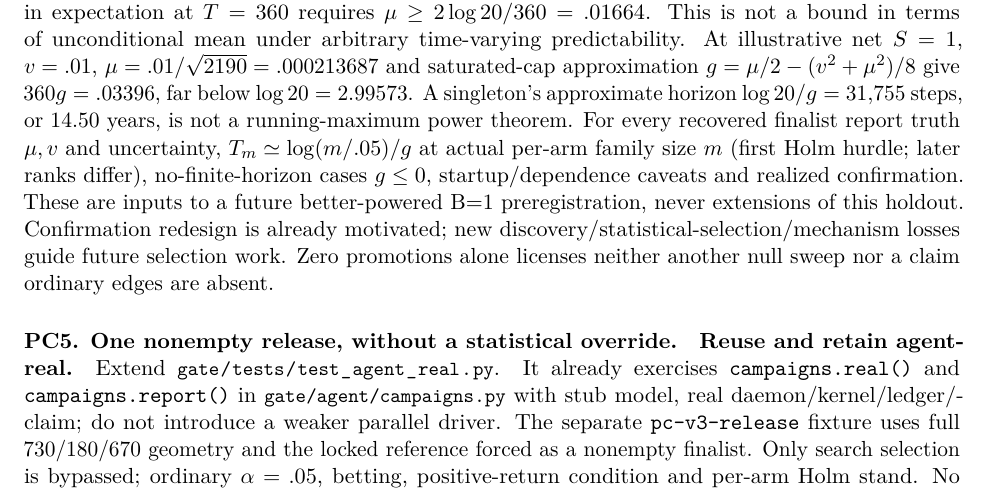
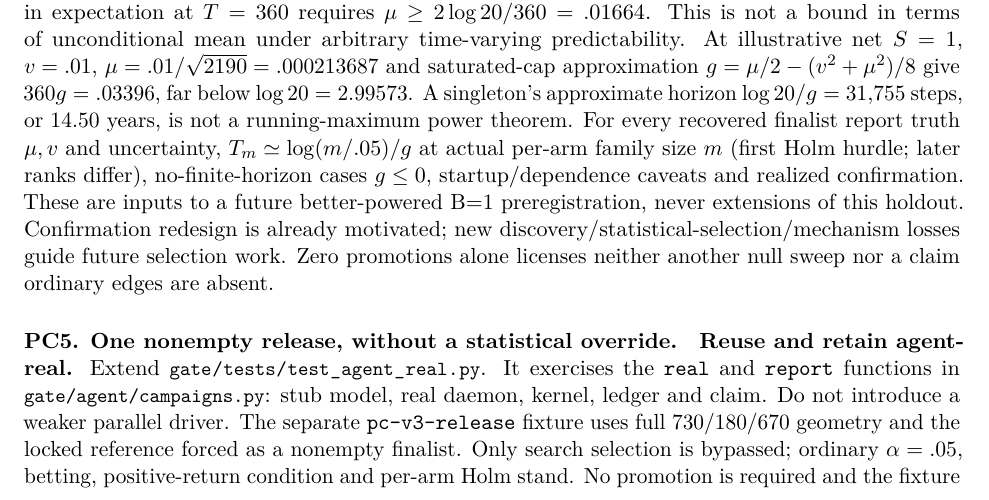
Before and after one commit to kleithegreat/moneymachine, a LaTeX paper (docs/whitepaper.tex): part of page 26 of 45, cut so that both start at the same text. Compiled offline with pdfLaTeX.

Commit message:
docs: rebuild whitepaper PDF for reconciled positive controls

```diff
--- a/docs/whitepaper.tex
+++ b/docs/whitepaper.tex
@@ -588,7 +588,7 @@ Model-free arms serve a different purpose: estimate gate/reference losses to a c
 S3/S4a already explain short confirmation. In the illustrative constant-positive-conditional-mean model, $\log(1+x)\le x$ and $\lambda\le1/2$ bound expected terminal growth by $T\mu/2$; reaching $\log20$ in expectation at $T=360$ requires $\mu\ge2\log20/360=.01664$. This is not a bound in terms of unconditional mean under arbitrary time-varying predictability. At illustrative net $S=1$, $v=.01$, $\mu=.01/\sqrt{2190}=.000213687$ and saturated-cap approximation $g=\mu/2-(v^2+\mu^2)/8$ give $360g=.03396$, far below $\log20=2.99573$. A singleton's approximate horizon $\log20/g=31{,}755$ steps, or 14.50 years, is not a running-maximum power theorem. For every recovered finalist report truth $\mu,v$ and uncertainty, $T_m\simeq\log(m/.05)/g$ at actual per-arm family size $m$ (first Holm hurdle; later ranks differ), no-finite-horizon cases $g\le0$, startup/dependence caveats and realized confirmation. These are inputs to a future better-powered B=1 preregistration, never extensions of this holdout. Confirmation redesign is already motivated; new discovery/statistical-selection/mechanism losses guide future selection work. Zero promotions alone licenses neither another null sweep nor a claim ordinary edges are absent.
 
 \paragraph{PC5. One nonempty release, without a statistical override.}\label{sec:pc-release}
-\textbf{Reuse and retain agent-real.} Extend \record{gate/tests/test_agent_real.py}. It already exercises \texttt{campaigns.real()} and \texttt{campaigns.report()} in \record{gate/agent/campaigns.py} with stub model, real daemon/kernel/ledger/claim; do not introduce a weaker parallel driver. The separate \texttt{pc-v3-release} fixture uses full 730/180/670 geometry and the locked reference forced as a nonempty finalist. Only search selection is bypassed; ordinary $\alpha=.05$, betting, positive-return condition and per-arm Holm stand. No promotion is required and the fixture is excluded from sensitivity counts. Preserve companion-arm coverage, one deduplicated union claim, exact frozen identity/result cardinality and 360 returns per result. Synthetic roots/records and test-local readiness/model stubs must prevent any real holdout or account access; no production readiness rule is weakened.
+\textbf{Reuse and retain agent-real.} Extend \record{gate/tests/test_agent_real.py}. It exercises the \texttt{real} and \texttt{report} functions in \record{gate/agent/campaigns.py}: stub model, real daemon, kernel, ledger and claim. Do not introduce a weaker parallel driver. The separate \texttt{pc-v3-release} fixture uses full 730/180/670 geometry and the locked reference forced as a nonempty finalist. Only search selection is bypassed; ordinary $\alpha=.05$, betting, positive-return condition and per-arm Holm stand. No promotion is required and the fixture is excluded from sensitivity counts. Preserve companion-arm coverage, one deduplicated union claim, exact frozen identity/result cardinality and 360 returns per result. Synthetic roots/records and test-local readiness/model stubs must prevent any real holdout or account access; no production readiness rule is weakened.
 
 An independently specified witness (spec-first accounting reconstruction, or independently implemented full-market replay sliced with the specified boundary normalization) verifies \emph{what the gate consumes}: every net return, start-of-window normalization, compounded total return, final equity, identity and claim/result counts. Comparing the production kernel's own two wrappers is not independent. Discrete quantities are exact; money uses K3/I5's chosen $10^{-9}\max(10^4,|E|,\max_{s\le t}|E_s|)$ tolerance, converted to return units by the actual equity denominators and propagated over both numerator and denominator. The tolerance is inherited numerical policy, not a derived roundoff theorem. Kernel hunt finding 6 (\record{audit/reviews/2026-11-03-gpt-hunt-kernel.md}) omits boundary fills from diagnostic fills/fees/slippage/turnover/count summaries, \emph{not} consumed returns/equity. Keep its qualification and strict xfail; missing costs in consumed returns would fail C6, diagnostic imperfection alone would not.
 
```
Also changed, not shown: docs/whitepaper.pdf.
